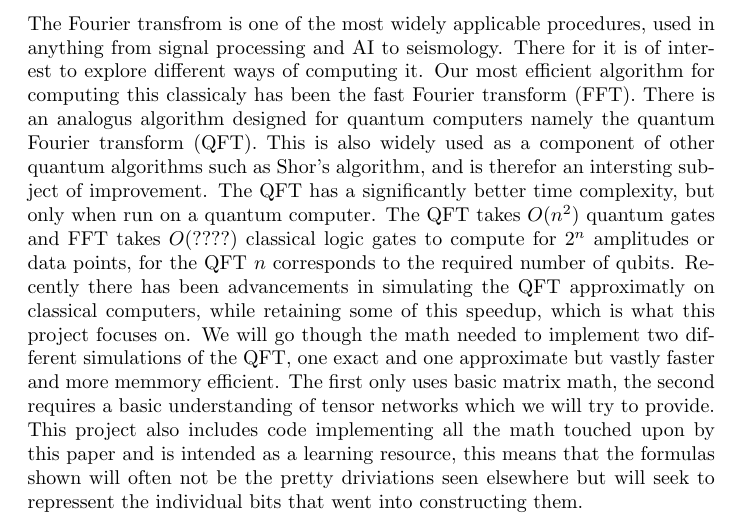
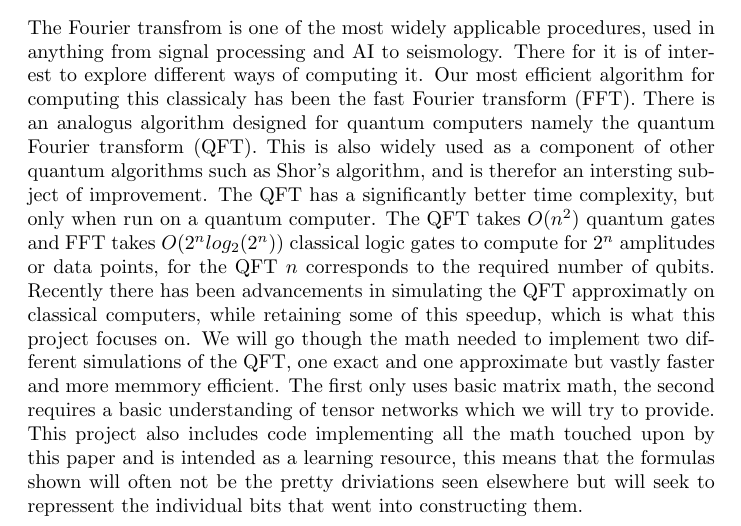
Before and after one commit to AceMouse/quantum-sim, a LaTeX document (quantum-report/main.tex, which reads quantum-report/motivation.tex): part of page 2 of 29, cut so that both start at the same text. Compiled offline with pdfLaTeX.

Commit message:
add the right big O to FFT

```diff
--- a/quantum-report/motivation.tex
+++ b/quantum-report/motivation.tex
@@ -2,5 +2,5 @@
 The Fourier transfrom is one of the most widely applicable procedures, used in anything from signal processing and AI to seismology. There for it is of interest to explore different ways of computing it.
 Our most efficient algorithm for computing this classicaly has been the fast Fourier transform (FFT). There is an analogus algorithm designed for quantum computers namely the quantum Fourier transform (QFT).
 This is also widely used as a component of other quantum algorithms such as Shor's algorithm, and is therefor an intersting subject of improvement.
-The QFT has a significantly better time complexity, but only when run on a quantum computer. The QFT takes $O(n^2)$ quantum gates and FFT takes $O(????)$ classical logic gates to compute for $2^n$ amplitudes or data points, for the QFT $n$ corresponds to the required number of qubits.
+The QFT has a significantly better time complexity, but only when run on a quantum computer. The QFT takes $O(n^2)$ quantum gates and FFT takes $O(2^n log_{2}(2^n))$ classical logic gates to compute for $2^n$ amplitudes or data points, for the QFT $n$ corresponds to the required number of qubits.
 Recently there has been advancements in simulating the QFT approximatly on classical computers, while retaining some of this speedup, which is what this project focuses on. We will go though the math needed to implement two different simulations of the QFT, one exact and one approximate but vastly faster and more memmory efficient. The first only uses basic matrix math, the second requires a basic understanding of tensor networks which we will try to provide. This project also includes code implementing all the math touched upon by this paper and is intended as a learning resource, this means that the formulas shown will often not be the pretty driviations seen elsewhere but will seek to repressent the individual bits that went into constructing them.
```
Also changed, not shown: quantum-report/main.pdf.
